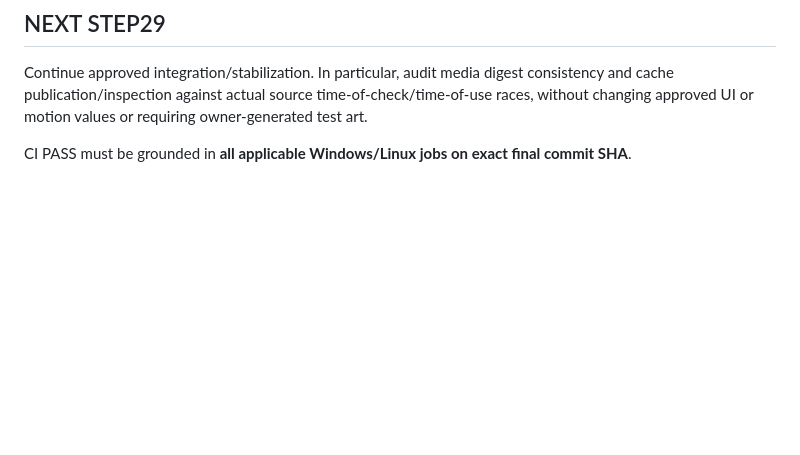
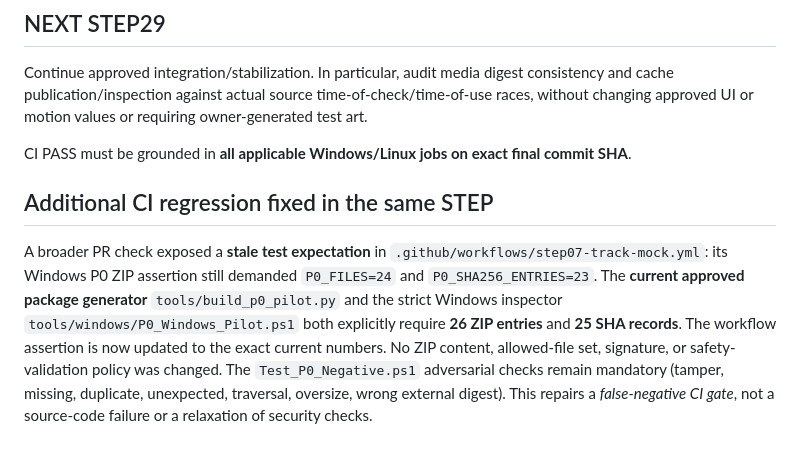
Before and after one commit to inoriko920-dev/AI-JSON-Premiere-Editor, a Markdown page: docs/STATUS_SOL_STEP28.md, the part around the change. GitHub-like rendering; blank space fills up the shorter version.

Commit message:
docs(step28): record strict P0 ZIP CI regression correction and unchanged adversarial checks

```diff
--- a/docs/STATUS_SOL_STEP28.md
+++ b/docs/STATUS_SOL_STEP28.md
@@ -33,3 +33,8 @@ This internal QA does not approve source/Canva fidelity, Premiere Opacity matchN
 Continue approved integration/stabilization. In particular, audit media digest consistency and cache publication/inspection against actual source time-of-check/time-of-use races, without changing approved UI or motion values or requiring owner-generated test art.
 
 CI PASS must be grounded in **all applicable Windows/Linux jobs on exact final commit SHA**.
+
+
+## Additional CI regression fixed in the same STEP
+
+A broader PR check exposed a **stale test expectation** in `.github/workflows/step07-track-mock.yml`: its Windows P0 ZIP assertion still demanded `P0_FILES=24` and `P0_SHA256_ENTRIES=23`. The **current approved package generator** `tools/build_p0_pilot.py` and the strict Windows inspector `tools/windows/P0_Windows_Pilot.ps1` both explicitly require **26 ZIP entries** and **25 SHA records**. The workflow assertion is now updated to the exact current numbers. No ZIP content, allowed-file set, signature, or safety-validation policy was changed. The `Test_P0_Negative.ps1` adversarial checks remain mandatory (tamper, missing, duplicate, unexpected, traversal, oversize, wrong external digest). This repairs a *false-negative CI gate*, not a source-code failure or a relaxation of security checks.
```
